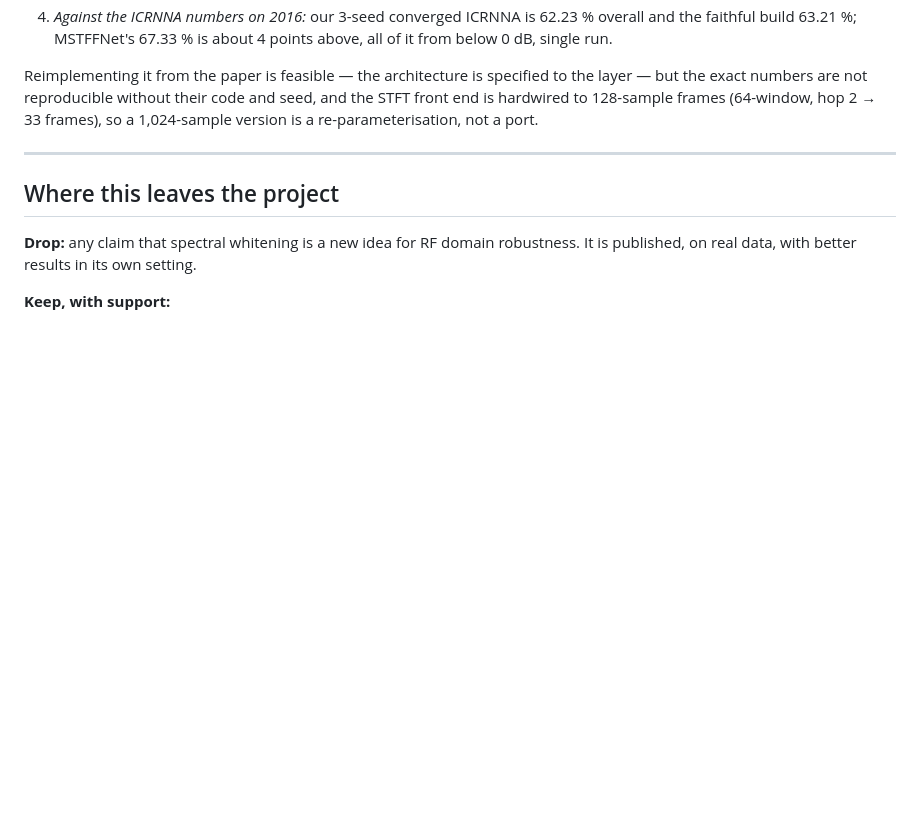
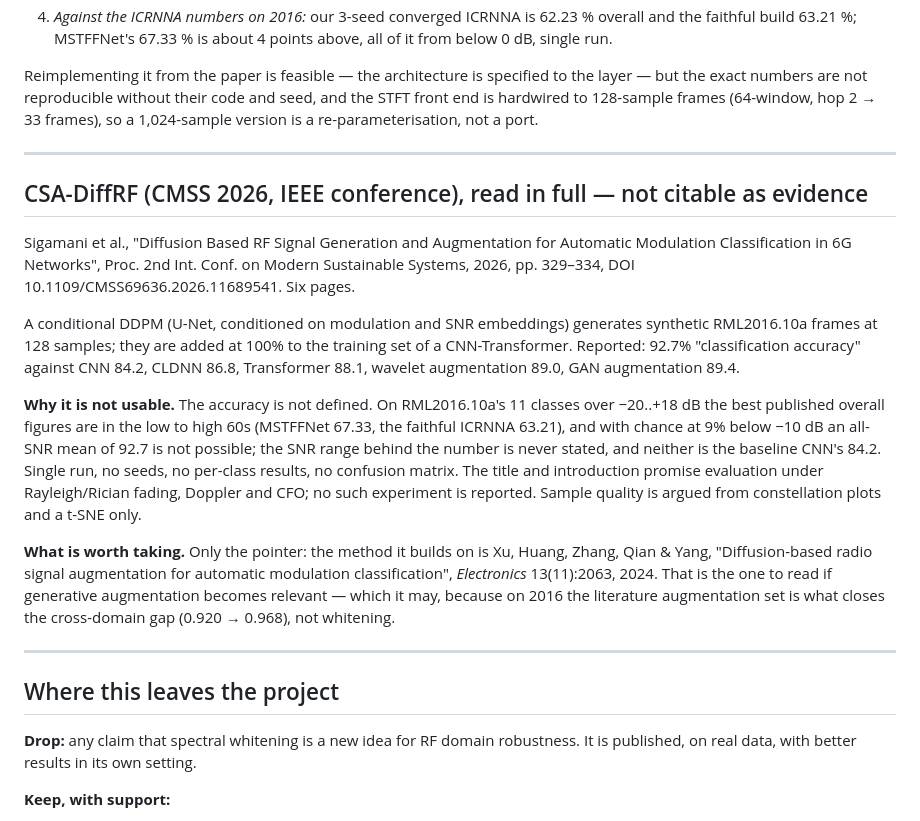
Before and after one commit to YusufBilo78/amc, a Markdown page: LITERATURE.md, the part around the change. GitHub-like rendering; blank space fills up the shorter version.

Commit message:
Reading notes: CSA-DiffRF (CMSS 2026) — undefined accuracy, not citable
Co-Authored-By: Claude Opus 5.5 <noreply@anthropic.com>
Claude-Session: https://claude.ai/code/session_01UiTC1BeuJK5BZLbarMcqjw

```diff
--- a/LITERATURE.md
+++ b/LITERATURE.md
@@ -331,6 +331,38 @@ re-parameterisation, not a port.
 
 ---
 
+## CSA-DiffRF (CMSS 2026, IEEE conference), read in full — not citable as evidence
+
+Sigamani et al., "Diffusion Based RF Signal Generation and Augmentation for
+Automatic Modulation Classification in 6G Networks", Proc. 2nd Int. Conf.
+on Modern Sustainable Systems, 2026, pp. 329–334, DOI
+10.1109/CMSS69636.2026.11689541. Six pages.
+
+A conditional DDPM (U-Net, conditioned on modulation and SNR embeddings)
+generates synthetic RML2016.10a frames at 128 samples; they are added at
+100% to the training set of a CNN-Transformer. Reported: 92.7%
+"classification accuracy" against CNN 84.2, CLDNN 86.8, Transformer 88.1,
+wavelet augmentation 89.0, GAN augmentation 89.4.
+
+**Why it is not usable.** The accuracy is not defined. On RML2016.10a's 11
+classes over −20..+18 dB the best published overall figures are in the low
+to high 60s (MSTFFNet 67.33, the faithful ICRNNA 63.21), and with chance at
+9% below −10 dB an all-SNR mean of 92.7 is not possible; the SNR range
+behind the number is never stated, and neither is the baseline CNN's 84.2.
+Single run, no seeds, no per-class results, no confusion matrix. The
+title and introduction promise evaluation under Rayleigh/Rician fading,
+Doppler and CFO; no such experiment is reported. Sample quality is argued
+from constellation plots and a t-SNE only.
+
+**What is worth taking.** Only the pointer: the method it builds on is
+Xu, Huang, Zhang, Qian & Yang, "Diffusion-based radio signal augmentation
+for automatic modulation classification", *Electronics* 13(11):2063, 2024.
+That is the one to read if generative augmentation becomes relevant —
+which it may, because on 2016 the literature augmentation set is what
+closes the cross-domain gap (0.920 → 0.968), not whitening.
+
+---
+
 ## Where this leaves the project
 
 **Drop:** any claim that spectral whitening is a new idea for RF domain
```
